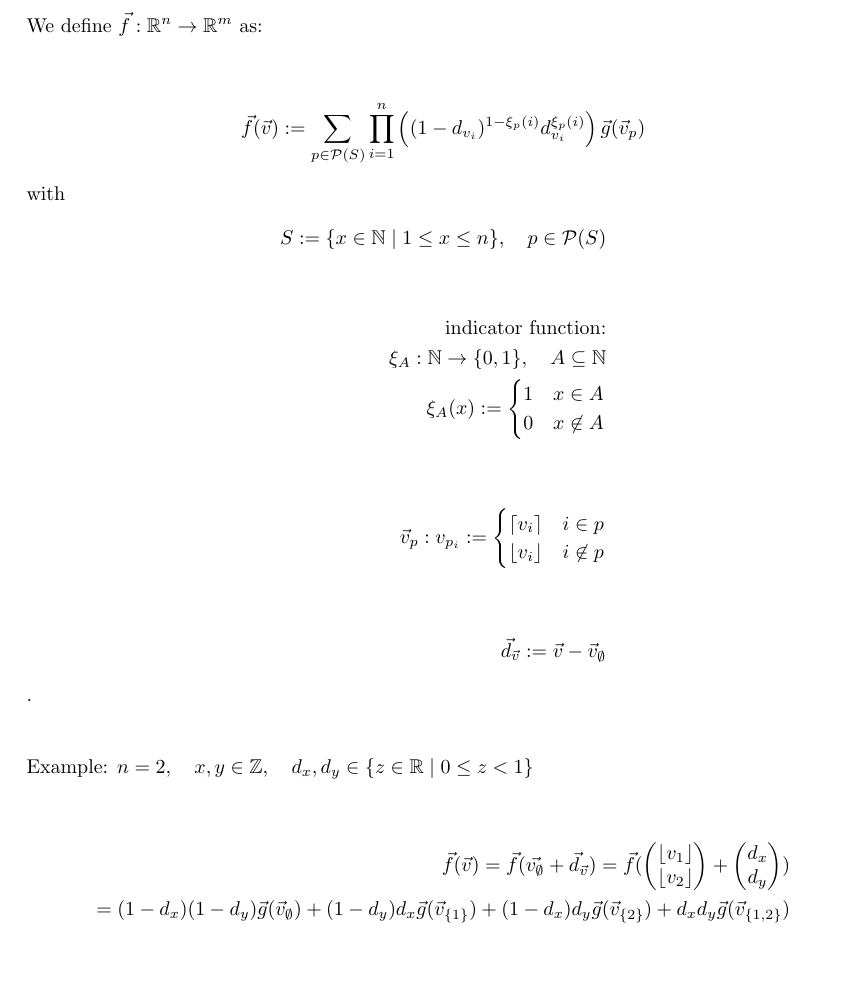
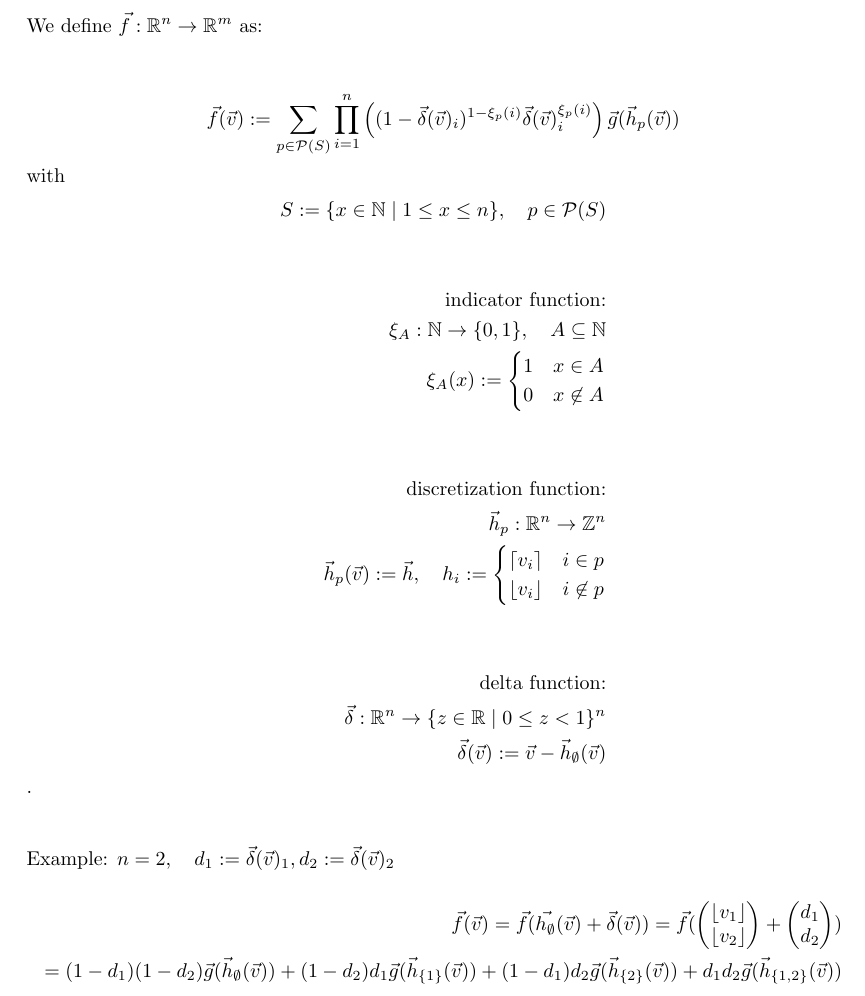
Before and after one commit to friezi/math, a LaTeX document (math.tex): part of page 10 of 14, cut so that both start at the same text, the shorter picture padded with empty space. Compiled offline with LaTeX, dvips and Ghostscript.

Commit message:
clearifying definitions by using functions

```diff
--- a/math.tex
+++ b/math.tex
@@ -229,30 +229,36 @@ Cov(x,y):=\frac{1}{n}\sum_{i=1}^{n}(x_i-x_M)(y_i-y_M)
 Be $\vec{g}:\mathbb{Z}^n\rightarrow\mathbb{R}^m$\\\\
 We define $\vec{f}:\mathbb{R}^n\rightarrow\mathbb{R}^m$ as:\\\\
 \begin{align*}
-  \vec{f}(\vec{v}):=\sum_{p\in\mathcal{P}(S)}^{}\prod_{i=1}^{n}\left((1-d_{v_i})^{1-\xi_p(i)}d_{v_i}^{\xi_p(i)}\right)\vec{g}(\vec{v}_p)
+  \vec{f}(\vec{v}):=\sum_{p\in\mathcal{P}(S)}^{}\prod_{i=1}^{n}\left((1-\vec{\delta}(\vec{v})_i)^{1-\xi_p(i)}\vec{\delta}(\vec{v})_i^{\xi_p(i)}\right)\vec{g}(\vec{h}_p(\vec{v}))
 \end{align*}
 with
 \begin{align*}
   S:=\{x\in\mathbb{N} \mid 1\leq x\leq n\},\quad p\in\mathcal{P}(S)\\\\\\
-  \text{indicator function:}\\\xi_A:\mathbb{N}\rightarrow\{0,1\},\quad A \subseteq \mathbb{N}\\
+  \text{indicator function:}\\
+  \xi_A:\mathbb{N}\rightarrow\{0,1\},\quad A \subseteq \mathbb{N}\\
   \xi_A(x):=
   \begin{cases}
     1&x\in A\\
     0&x\not\in A
   \end{cases}\\\\\\
-  \vec{v}_p:v_{p_i}:=
+  \text{discretization function:}\\
+  \vec{h}_p:\mathbb{R}^n\rightarrow\mathbb{Z}^n\\
+  \vec{h}_p(\vec{v}):=\vec{h},\quad h_i:=
   \begin{cases}
     \lceil v_i\rceil&i\in p\\
     \lfloor v_i\rfloor&i\not\in p
   \end{cases}\\\\\\
-  \vec{d}_{\vec{v}}:=\vec{v}-\vec{v}_{\emptyset}
+  \text{delta function:}\\
+  \vec{\delta}:\mathbb{R}^n\rightarrow \{z\in\mathbb{R}\mid 0\leq z<1\}^n\\
+  \vec{\delta}(\vec{v}):=\vec{v}-\vec{h}_{\emptyset}(\vec{v})
 \end{align*}
 .
 \\\\\\
-Example: $n=2,\quad x,y\in\mathbb{Z},\quad d_x,d_y\in \{z\in\mathbb{R}\mid 0\leq z<1\}$\\\\
+Example: $n=2,\quad d_1:=\vec{\delta}(\vec{v})_1,d_2:=\vec{\delta}(\vec{v})_2$\\
 \begin{align*}
-  \vec{f}(\vec{v})=\vec{f}(\vec{v_{\emptyset}}+\vec{d}_{\vec{v}})=\vec{f}(\vecdd{\lfloor v_1\rfloor}{\lfloor v_2 \rfloor}+\vecdd{d_x}{d_y})\\
-  =(1-d_x)(1-d_y)\vec{g}(\vec{v}_{\emptyset})+(1-d_y)d_x\vec{g}(\vec{v}_{\{1\}})+(1-d_x)d_y\vec{g}(\vec{v}_{\{2\}})+d_xd_y\vec{g}(\vec{v}_{\{1,2\}})
+  \vec{f}(\vec{v})=\vec{f}(\vec{h_{\emptyset}}(\vec{v})+\vec{\delta}(\vec{v}))=\vec{f}(\vecdd{\lfloor v_1\rfloor}{\lfloor v_2 \rfloor}+\vecdd{d_1}{d_2})\\
+  =(1-d_1)(1-d_2)\vec{g}(\vec{h}_{\emptyset}(\vec{v}))+(1-d_2)d_1\vec{g}(\vec{h}_{\{1\}}(\vec{v}))+(1-d_1)d_2\vec{g}(\vec{h}_{\{2\}}(\vec{v}))
+  +d_1d_2\vec{g}(\vec{h}_{\{1,2\}}(\vec{v}))
 \end{align*}
 \newpage
 \section{partial velocity vector}
```
Also changed, not shown: math.pdf.
